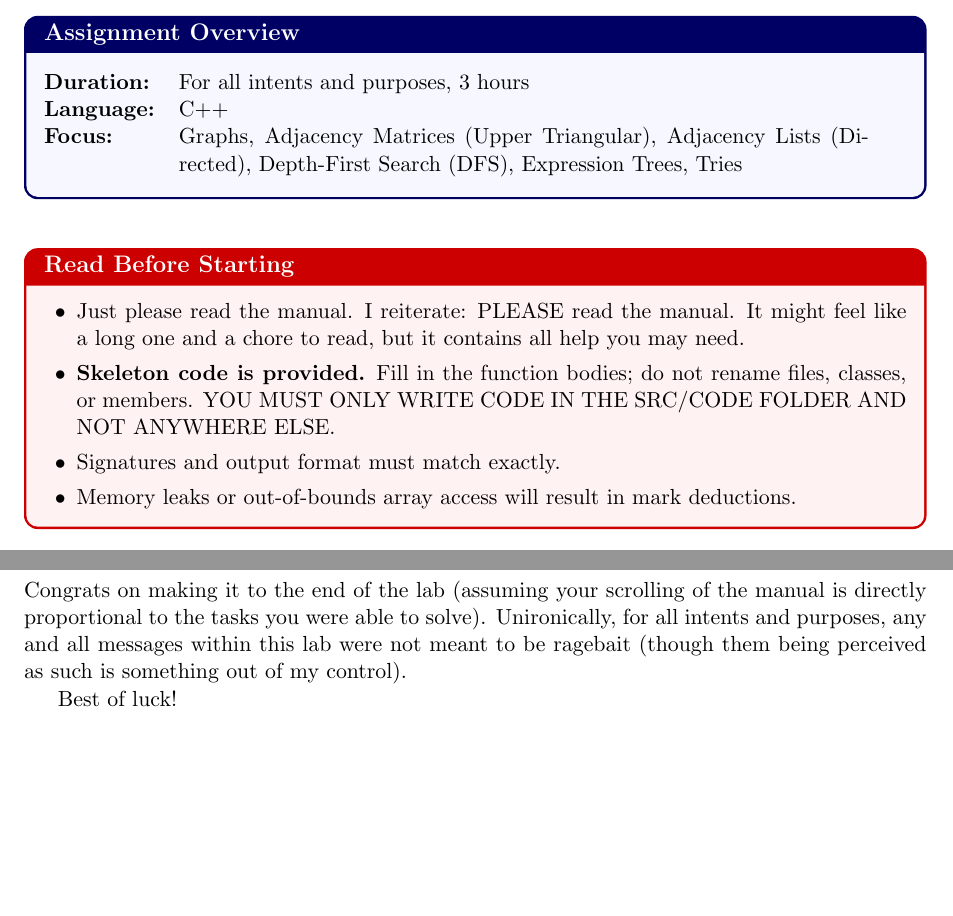
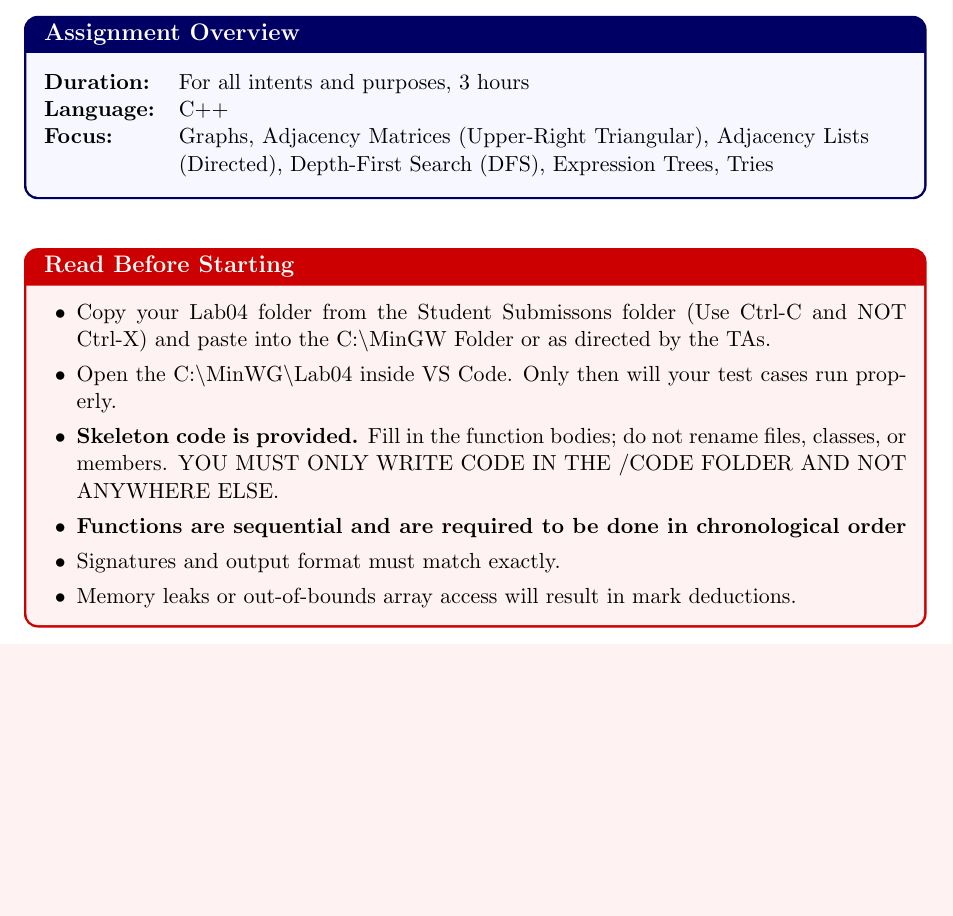
Before and after one commit to anas-allawala/Data-Structures-Fall-2026-Lab-4, a LaTeX document (Manual/main.tex): two parts of pages 1 and 14 of 14 before the commit and part of page 1 of 16 after it, the two joined at a grey line, cut so that both start at the same text, the shorter picture padded with empty space. Compiled offline with pdfLaTeX.

Commit message:
Small changes to the manual according to what momin and mehreen requested

```diff
--- a/Manual/main.tex
+++ b/Manual/main.tex
@@ -115,7 +115,7 @@
 \begin{tabular}{@{}lp{0.8\textwidth}@{}}
     \textbf{Duration:}  & For all intents and purposes, 3 hours \\
     \textbf{Language:}  & C++ \\
-    \textbf{Focus:}     & Graphs, Adjacency Matrices (Upper Triangular), Adjacency Lists (Directed), Depth-First Search (DFS), Expression Trees, Tries
+    \textbf{Focus:}     & Graphs, Adjacency Matrices (Upper-Right Triangular), Adjacency Lists (Directed), Depth-First Search (DFS), Expression Trees, Tries
 \end{tabular}
 \end{infobox}
 
@@ -132,9 +132,10 @@
     drop shadow=gray!30
 ]
 \begin{itemize}[leftmargin=1.5em, itemsep=4pt, parsep=0pt, topsep=2pt]
-    \item Just please read the manual. I reiterate: PLEASE read the manual. It might feel like a long one and a chore to read, but it contains all help you may need.
-    \item \textbf{Skeleton code is provided.} Fill in the function bodies; do not rename files, classes, or members. YOU MUST ONLY WRITE CODE IN THE SRC/CODE FOLDER AND NOT ANYWHERE ELSE.
-    % \item \textbf{Tasks are sequential and are required to be done in chronological order.}
+    \item Copy your Lab04 folder from the Student Submissons folder (Use Ctrl-C and NOT Ctrl-X) and paste into the C:\textbackslash MinGW Folder or as directed by the TAs.
+    \item Open the C:\textbackslash MinWG\textbackslash Lab04 inside VS Code. Only then will your test cases run properly.
+    \item \textbf{Skeleton code is provided.} Fill in the function bodies; do not rename files, classes, or members. YOU MUST ONLY WRITE CODE IN THE /CODE FOLDER AND NOT ANYWHERE ELSE.
+    \item \textbf{Functions are sequential and are required to be done in chronological order}
     \item Signatures and output format must match exactly.
     \item Memory leaks or out-of-bounds array access will result in mark deductions.
 \end{itemize}
@@ -565,8 +570,4 @@ For this specific task, you must write your implementation in the \texttt{TrieGr
 % ==========================================
 \section{Fin.}
 
-Congrats on making it to the end of the lab (assuming your scrolling of the manual is directly proportional to the tasks you were able to solve). Unironically, for all intents and purposes, any and all messages within this lab were not meant to be ragebait (though them being perceived as such is something out of my control).
-
-Best of luck!
-
 \end{document}
```
Also changed, not shown: Manual/DS_Lab_4_manual.pdf, Manual/main.tex (12 more changed lines).
